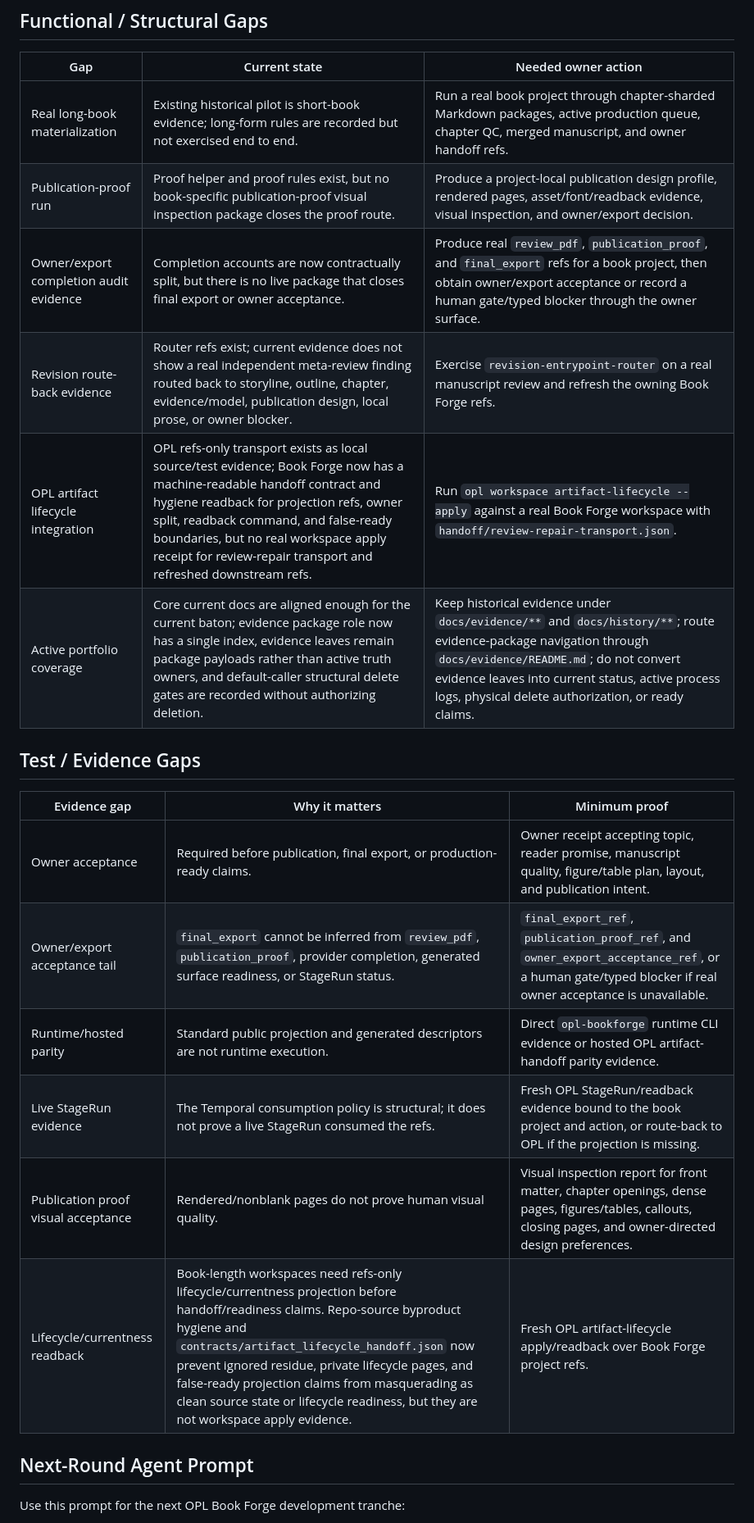
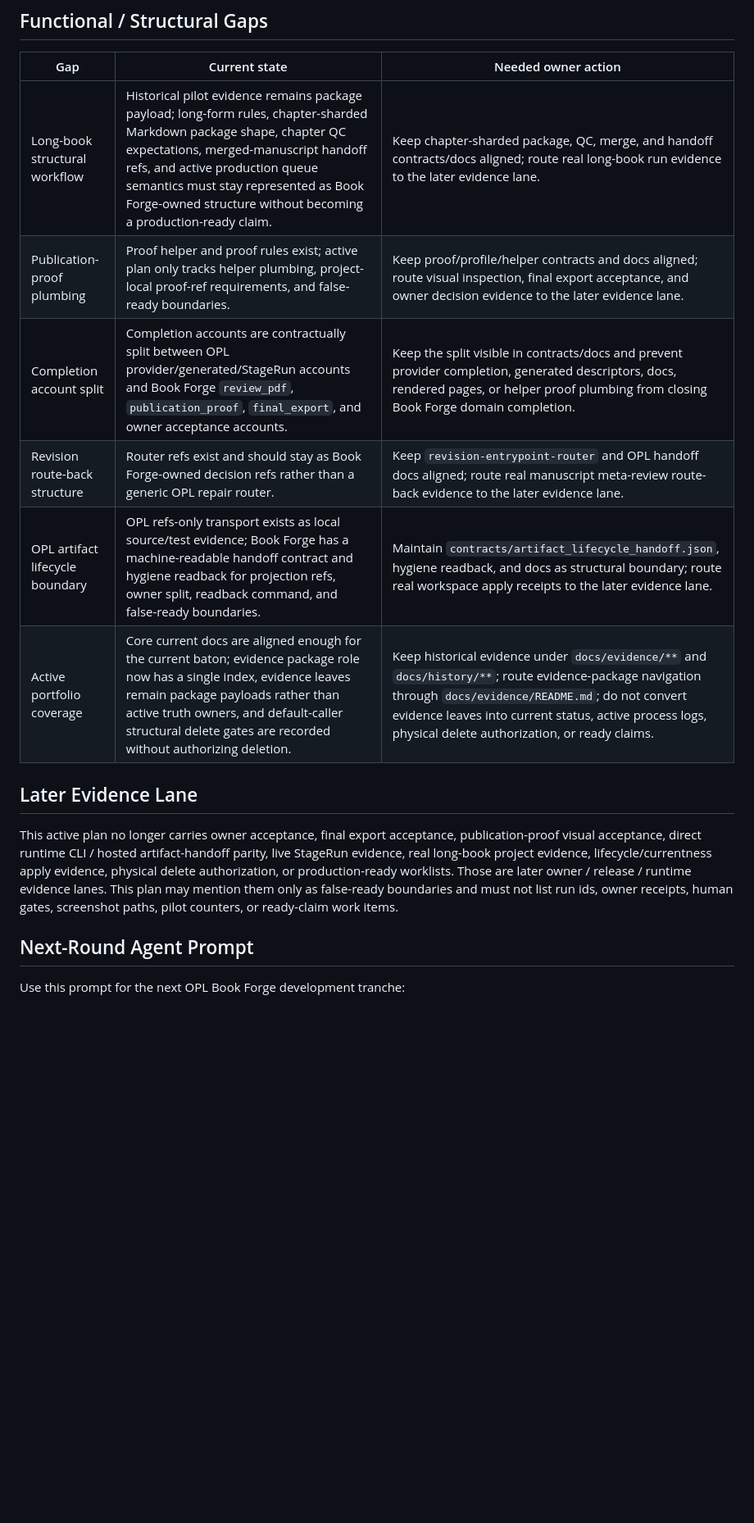
Before and after one commit to gaofeng21cn/opl-bookforge, a Markdown page: docs/active/bookforge-ideal-state-gap-plan.md, the part around one of its changes. Shown at 82% size. GitHub-like rendering; blank space fills up the shorter version.

Commit message:
docs: focus BookForge active backlog on structure

```diff
--- a/docs/active/bookforge-ideal-state-gap-plan.md
+++ b/docs/active/bookforge-ideal-state-gap-plan.md
@@ -56,23 +56,16 @@ Book Forge owns manuscript bodies, book-domain truth, memory body, style/claim r
 
 | Gap | Current state | Needed owner action |
 | --- | --- | --- |
-| Real long-book materialization | Existing historical pilot is short-book evidence; long-form rules are recorded but not exercised end to end. | Run a real book project through chapter-sharded Markdown packages, active production queue, chapter QC, merged manuscript, and owner handoff refs. |
-| Publication-proof run | Proof helper and proof rules exist, but no book-specific publication-proof visual inspection package closes the proof route. | Produce a project-local publication design profile, rendered pages, asset/font/readback evidence, visual inspection, and owner/export decision. |
-| Owner/export completion audit evidence | Completion accounts are now contractually split, but there is no live package that closes final export or owner acceptance. | Produce real `review_pdf`, `publication_proof`, and `final_export` refs for a book project, then obtain owner/export acceptance or record a human gate/typed blocker through the owner surface. |
-| Revision route-back evidence | Router refs exist; current evidence does not show a real independent meta-review finding routed back to storyline, outline, chapter, evidence/model, publication design, local prose, or owner blocker. | Exercise `revision-entrypoint-router` on a real manuscript review and refresh the owning Book Forge refs. |
-| OPL artifact lifecycle integration | OPL refs-only transport exists as local source/test evidence; Book Forge now has a machine-readable handoff contract and hygiene readback for projection refs, owner split, readback command, and false-ready boundaries, but no real workspace apply receipt for review-repair transport and refreshed downstream refs. | Run `opl workspace artifact-lifecycle --apply` against a real Book Forge workspace with `handoff/review-repair-transport.json`. |
+| Long-book structural workflow | Historical pilot evidence remains package payload; long-form rules, chapter-sharded Markdown package shape, chapter QC expectations, merged-manuscript handoff refs, and active production queue semantics must stay represented as Book Forge-owned structure without becoming a production-ready claim. | Keep chapter-sharded package, QC, merge, and handoff contracts/docs aligned; route real long-book run evidence to the later evidence lane. |
+| Publication-proof plumbing | Proof helper and proof rules exist; active plan only tracks helper plumbing, project-local proof-ref requirements, and false-ready boundaries. | Keep proof/profile/helper contracts and docs aligned; route visual inspection, final export acceptance, and owner decision evidence to the later evidence lane. |
+| Completion account split | Completion accounts are contractually split between OPL provider/generated/StageRun accounts and Book Forge `review_pdf`, `publication_proof`, `final_export`, and owner acceptance accounts. | Keep the split visible in contracts/docs and prevent provider completion, generated descriptors, docs, rendered pages, or helper proof plumbing from closing Book Forge domain completion. |
+| Revision route-back structure | Router refs exist and should stay as Book Forge-owned decision refs rather than a generic OPL repair router. | Keep `revision-entrypoint-router` and OPL handoff docs aligned; route real manuscript meta-review route-back evidence to the later evidence lane. |
+| OPL artifact lifecycle boundary | OPL refs-only transport exists as local source/test evidence; Book Forge has a machine-readable handoff contract and hygiene readback for projection refs, owner split, readback command, and false-ready boundaries. | Maintain `contracts/artifact_lifecycle_handoff.json`, hygiene readback, and docs as structural boundary; route real workspace apply receipts to the later evidence lane. |
 | Active portfolio coverage | Core current docs are aligned enough for the current baton; evidence package role now has a single index, evidence leaves remain package payloads rather than active truth owners, and default-caller structural delete gates are recorded without authorizing deletion. | Keep historical evidence under `docs/evidence/**` and `docs/history/**`; route evidence-package navigation through `docs/evidence/README.md`; do not convert evidence leaves into current status, active process logs, physical delete authorization, or ready claims. |
 
-## Test / Evidence Gaps
+## Later Evidence Lane
 
-| Evidence gap | Why it matters | Minimum proof |
-| --- | --- | --- |
-| Owner acceptance | Required before publication, final export, or production-ready claims. | Owner receipt accepting topic, reader promise, manuscript quality, figure/table plan, layout, and publication intent. |
-| Owner/export acceptance tail | `final_export` cannot be inferred from `review_pdf`, `publication_proof`, provider completion, generated surface readiness, or StageRun status. | `final_export_ref`, `publication_proof_ref`, and `owner_export_acceptance_ref`, or a human gate/typed blocker if real owner acceptance is unavailable. |
-| Runtime/hosted parity | Standard public projection and generated descriptors are not runtime execution. | Direct `opl-bookforge` runtime CLI evidence or hosted OPL artifact-handoff parity evidence. |
-| Live StageRun evidence | The Temporal consumption policy is structural; it does not prove a live StageRun consumed the refs. | Fresh OPL StageRun/readback evidence bound to the book project and action, or route-back to OPL if the projection is missing. |
-| Publication proof visual acceptance | Rendered/nonblank pages do not prove human visual quality. | Visual inspection report for front matter, chapter openings, dense pages, figures/tables, callouts, closing pages, and owner-directed design preferences. |
-| Lifecycle/currentness readback | Book-length workspaces need refs-only lifecycle/currentness projection before handoff/readiness claims. Repo-source byproduct hygiene and `contracts/artifact_lifecycle_handoff.json` now prevent ignored residue, private lifecycle pages, and false-ready projection claims from masquerading as clean source state or lifecycle readiness, but they are not workspace apply evidence. | Fresh OPL artifact-lifecycle apply/readback over Book Forge project refs. |
+This active plan no longer carries owner acceptance, final export acceptance, publication-proof visual acceptance, direct runtime CLI / hosted artifact-handoff parity, live StageRun evidence, real long-book project evidence, lifecycle/currentness apply evidence, physical delete authorization, or production-ready worklists. Those are later owner / release / runtime evidence lanes. This plan may mention them only as false-ready boundaries and must not list run ids, owner receipts, human gates, screenshot paths, pilot counters, or ready-claim work items.
 
 ## Next-Round Agent Prompt
 
```
Also changed, not shown: other parts of docs/active/bookforge-ideal-state-gap-plan.md (+8 -8 lines).
